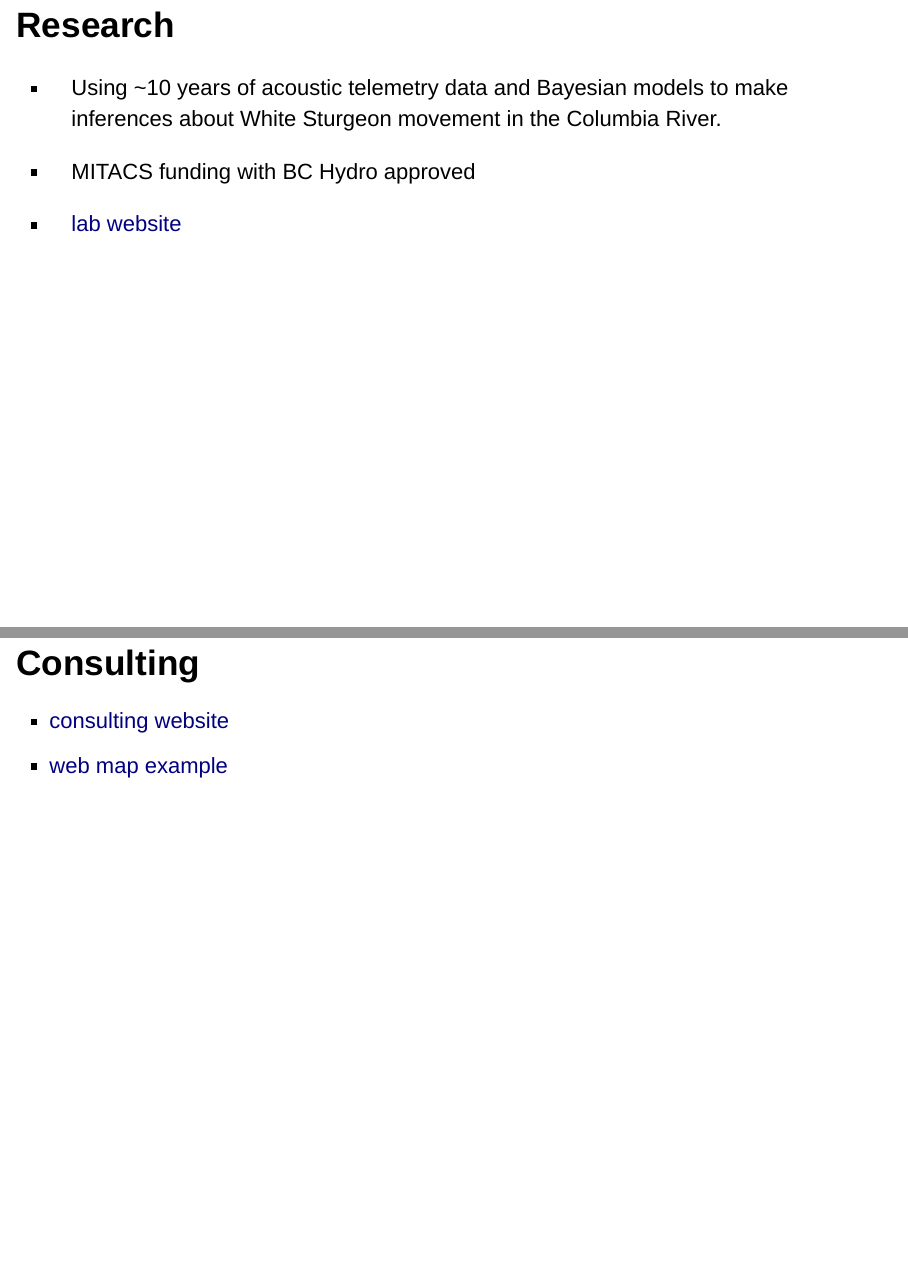
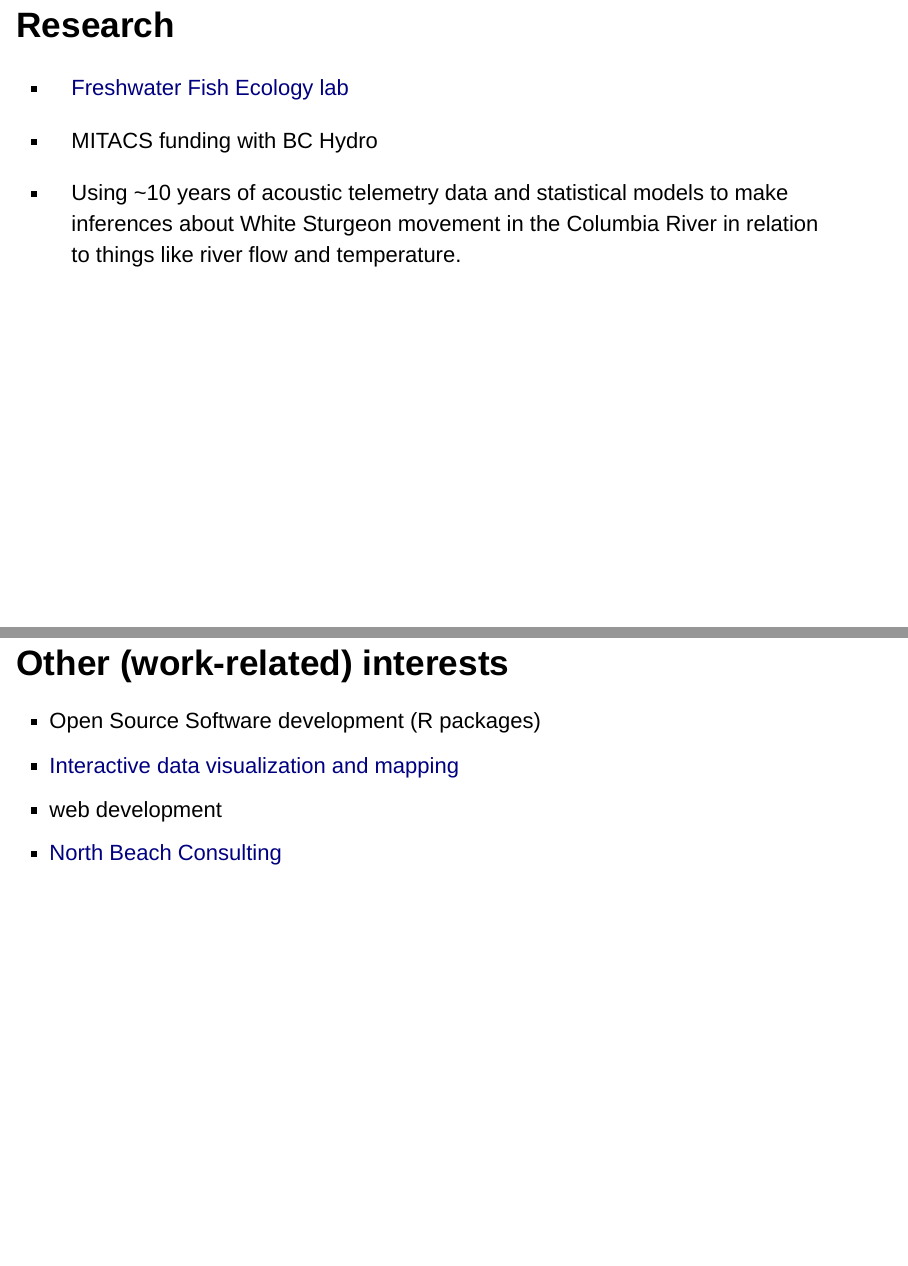
Before and after one commit to sebdalgarno/presentations, an R Markdown document (introduction.Rmd): pages 7 and 8 of 9, joined at a grey line. Rendered offline with R 4.5, knitr and Pandoc, with nearby package versions; drawn as Slidy slides in place of the format the file asks for.

Commit message:
update for basecamp

```diff
--- a/introduction.Rmd
+++ b/introduction.Rmd
@@ -41,12 +41,14 @@ library(vitae)
 - [personal/academic website](https://sebdalgarno.netlify.app)
 
 ## Research
-- Using ~10 years of acoustic telemetry data and Bayesian models to make inferences about White Sturgeon movement in the Columbia River.
+- [Freshwater Fish Ecology lab](https://www.ffishlab.ca/)
 
-- MITACS funding with BC Hydro approved
+- MITACS funding with BC Hydro
 
-- [lab website](https://www.ffishlab.ca/)
+- Using ~10 years of acoustic telemetry data and statistical models to make inferences about White Sturgeon movement in the Columbia River in relation to things like river flow and temperature.
 
-## Consulting
-- [consulting website](https://northbeachconsulting.ca)
-- [web map example](https://haidagwaiilogging.netlify.app/)
+## Other (work-related) interests
+- Open Source Software development (R packages)
+- [Interactive data visualization and mapping](https://haidagwaiilogging.netlify.app/)
+- web development
+- [North Beach Consulting](https://northbeachconsulting.ca)
```
Also changed, not shown: introduction.Rmd (3 more changed lines).
